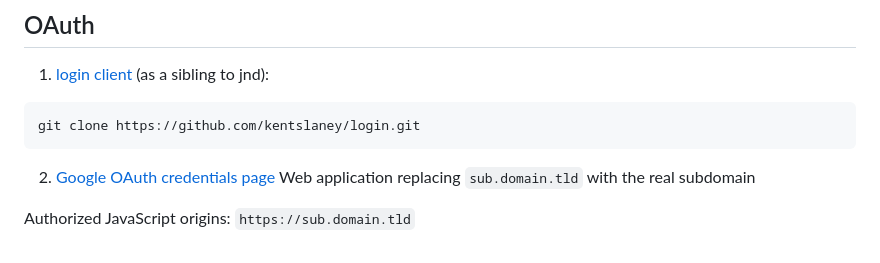
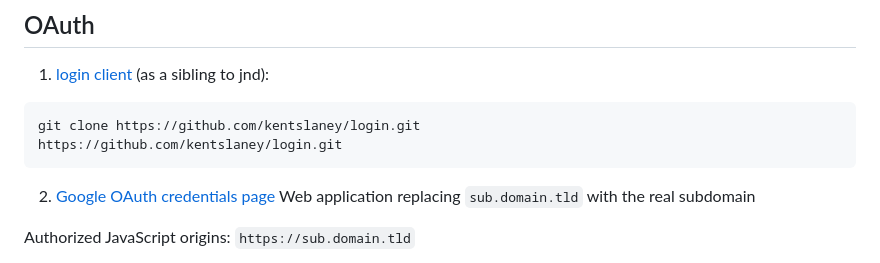
Before and after one commit to kentslaney/jnd, a Markdown page: README.md, the part around the change. Drawn GitHub-style.

````diff
--- a/README.md
+++ b/README.md
@@ -59,6 +59,7 @@ To add a new type of audio test do the following:
 1) [login client](https://github.com/kentslaney/login/) (as a sibling to jnd):
 ```bash
 git clone https://github.com/kentslaney/login.git
+https://github.com/kentslaney/login.git
 ```
 
 2) [Google OAuth credentials page](
````
